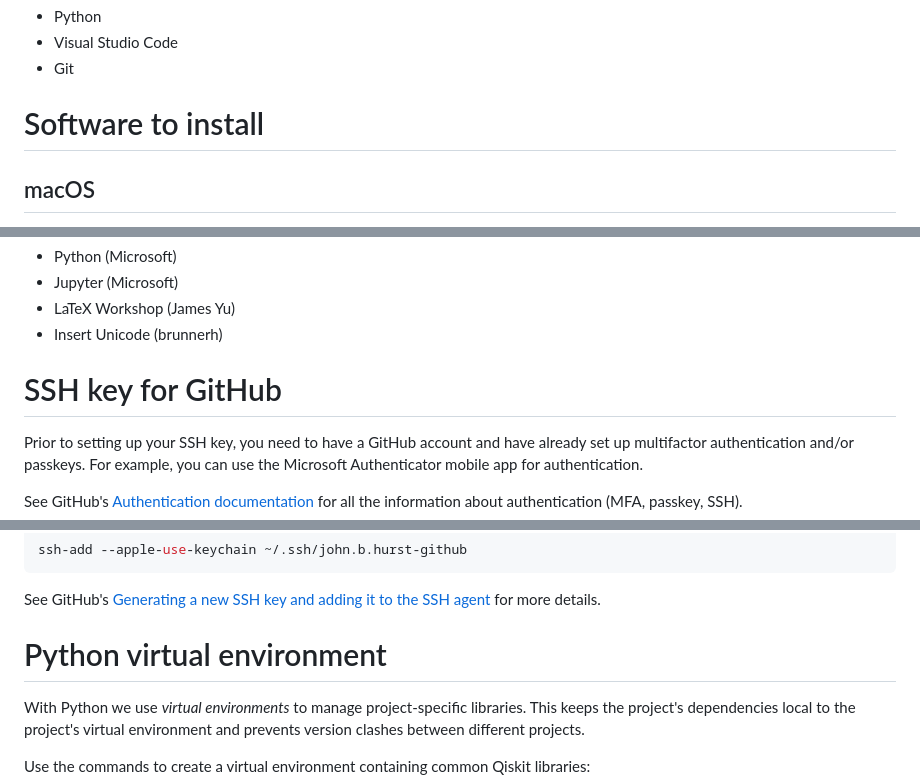
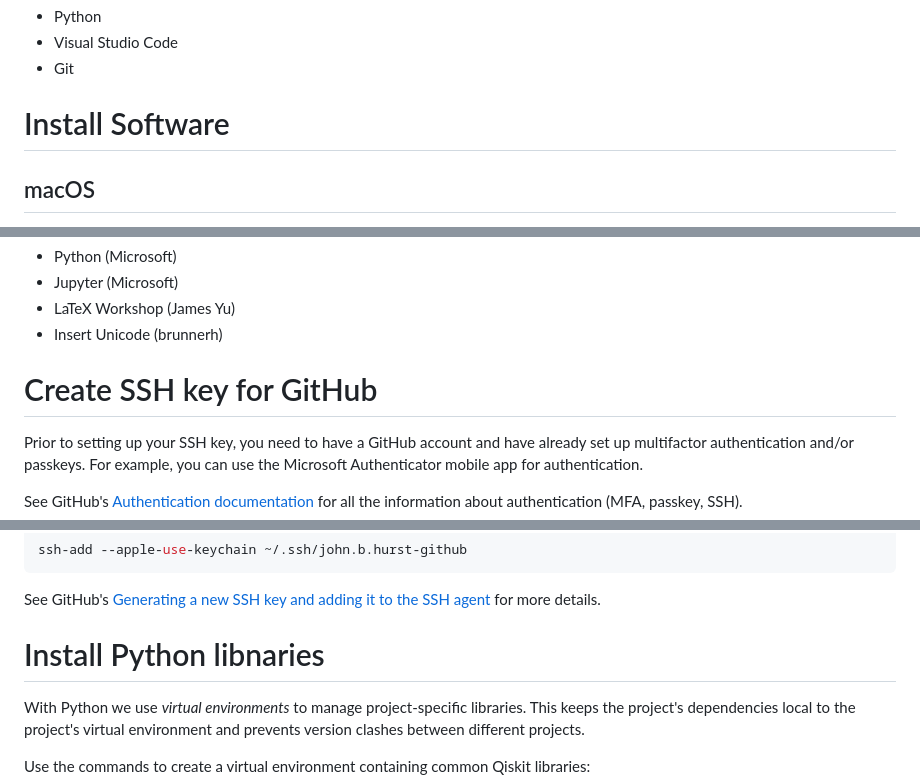
Before and after one commit to johnbhurst/qiskit-demo, a Markdown page: README.md, 3 parts joined by grey strips. GitHub-like rendering.

Commit message:
docs: Refined headings.

```diff
--- a/README.md
+++ b/README.md
@@ -6,7 +6,7 @@ This repo contains some Qiskit samples, and instructions for a first-time user t
 * Visual Studio Code
 * Git
 
-# Software to install
+# Install Software
 
 ## macOS
 
@@ -39,7 +39,7 @@ In Visual Studio Code, click the Extensions button partway down the left side, a
 * LaTeX Workshop (James Yu)
 * Insert Unicode (brunnerh)
 
-# SSH key for GitHub
+# Create SSH key for GitHub
 
 Prior to setting up your SSH key, you need to have a GitHub account and have already set up multifactor authentication and/or passkeys.
 For example, you can use the Microsoft Authenticator mobile app for authentication.
@@ -71,7 +71,7 @@ ssh-add --apple-use-keychain ~/.ssh/john.b.hurst-github
 
 See GitHub's [Generating a new SSH key and adding it to the SSH agent](https://docs.github.com/en/authentication/connecting-to-github-with-ssh/generating-a-new-ssh-key-and-adding-it-to-the-ssh-agent) for more details.
 
-# Python virtual environment
+# Install Python libnaries
 
 With Python we use _virtual environments_ to manage project-specific libraries.
 This keeps the project's dependencies local to the project's virtual environment and prevents version clashes between different projects.
```
